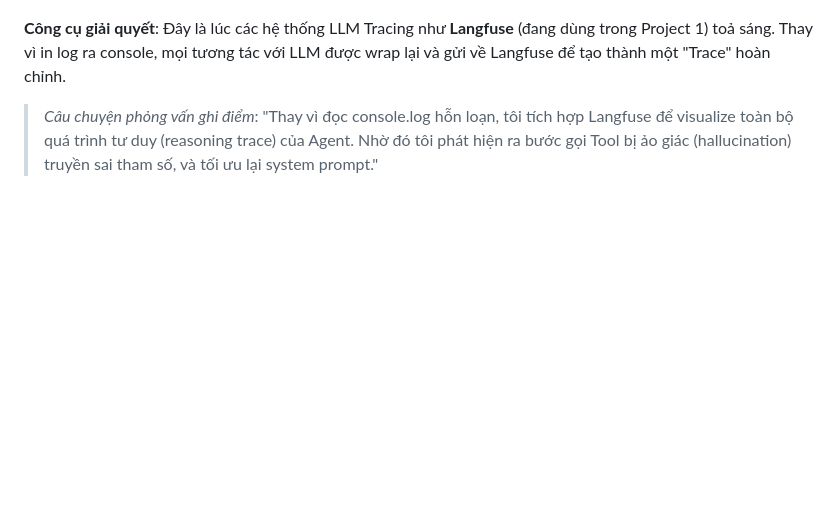
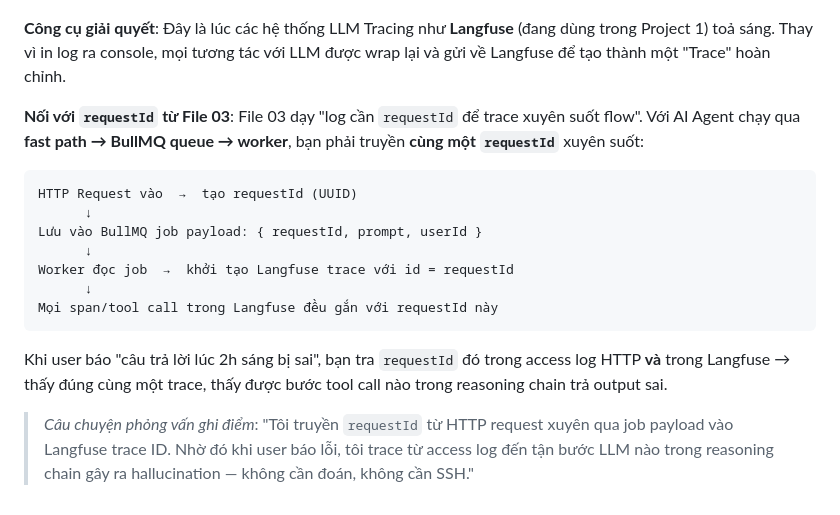
Before and after one commit to kiet-w/music, a Markdown page: docs/plan/learn-08-ai-agent-patterns.md, the part around the change. Drawn GitHub-style; blank space fills up the shorter version.

````diff
--- a/docs/plan/learn-08-ai-agent-patterns.md
+++ b/docs/plan/learn-08-ai-agent-patterns.md
@@ -72,4 +72,17 @@ User nhập câu hỏi: *"Phân tích thị trường AI 2024"*.
 - Trong chuỗi suy luận 5 bước (multi-step), bước số 3 gọi Tool bị fail nguyên nhân vì sao?
 
 **Công cụ giải quyết**: Đây là lúc các hệ thống LLM Tracing như **Langfuse** (đang dùng trong Project 1) toả sáng. Thay vì in log ra console, mọi tương tác với LLM được wrap lại và gửi về Langfuse để tạo thành một "Trace" hoàn chỉnh.
-> *Câu chuyện phỏng vấn ghi điểm*: "Thay vì đọc console.log hỗn loạn, tôi tích hợp Langfuse để visualize toàn bộ quá trình tư duy (reasoning trace) của Agent. Nhờ đó tôi phát hiện ra bước gọi Tool bị ảo giác (hallucination) truyền sai tham số, và tối ưu lại system prompt."
+
+**Nối với `requestId` từ File 03**: File 03 dạy "log cần `requestId` để trace xuyên suốt flow". Với AI Agent chạy qua **fast path → BullMQ queue → worker**, bạn phải truyền **cùng một `requestId`** xuyên suốt:
+```
+HTTP Request vào  →  tạo requestId (UUID)
+      ↓
+Lưu vào BullMQ job payload: { requestId, prompt, userId }
+      ↓
+Worker đọc job  →  khởi tạo Langfuse trace với id = requestId
+      ↓
+Mọi span/tool call trong Langfuse đều gắn với requestId này
+```
+Khi user báo "câu trả lời lúc 2h sáng bị sai", bạn tra `requestId` đó trong access log HTTP **và** trong Langfuse → thấy đúng cùng một trace, thấy được bước tool call nào trong reasoning chain trả output sai.
+
+> *Câu chuyện phỏng vấn ghi điểm*: "Tôi truyền `requestId` từ HTTP request xuyên qua job payload vào Langfuse trace ID. Nhờ đó khi user báo lỗi, tôi trace từ access log đến tận bước LLM nào trong reasoning chain gây ra hallucination — không cần đoán, không cần SSH."
````
Also changed, not shown: docs/plan/learn-04-system-design-api-design.md (+12 -6 lines).
